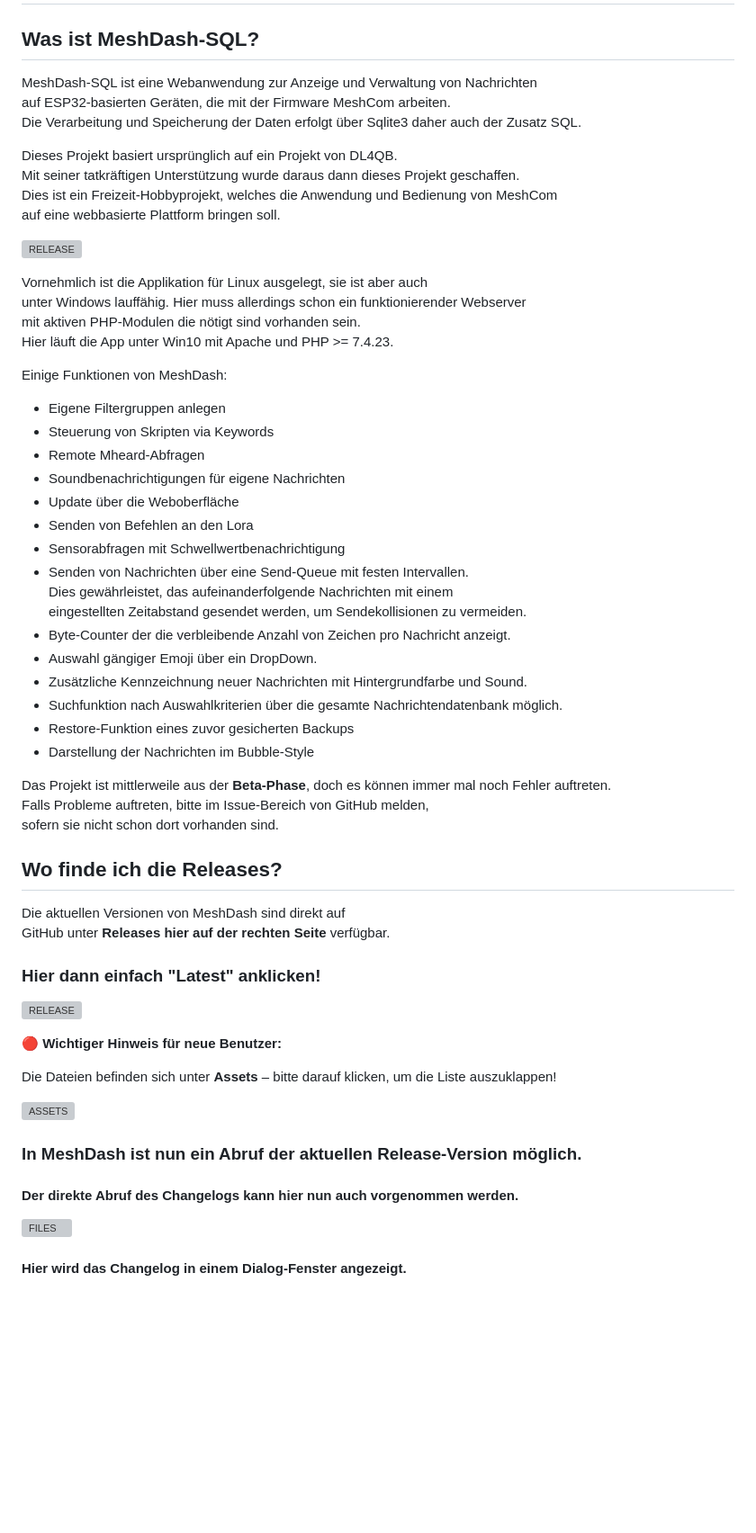
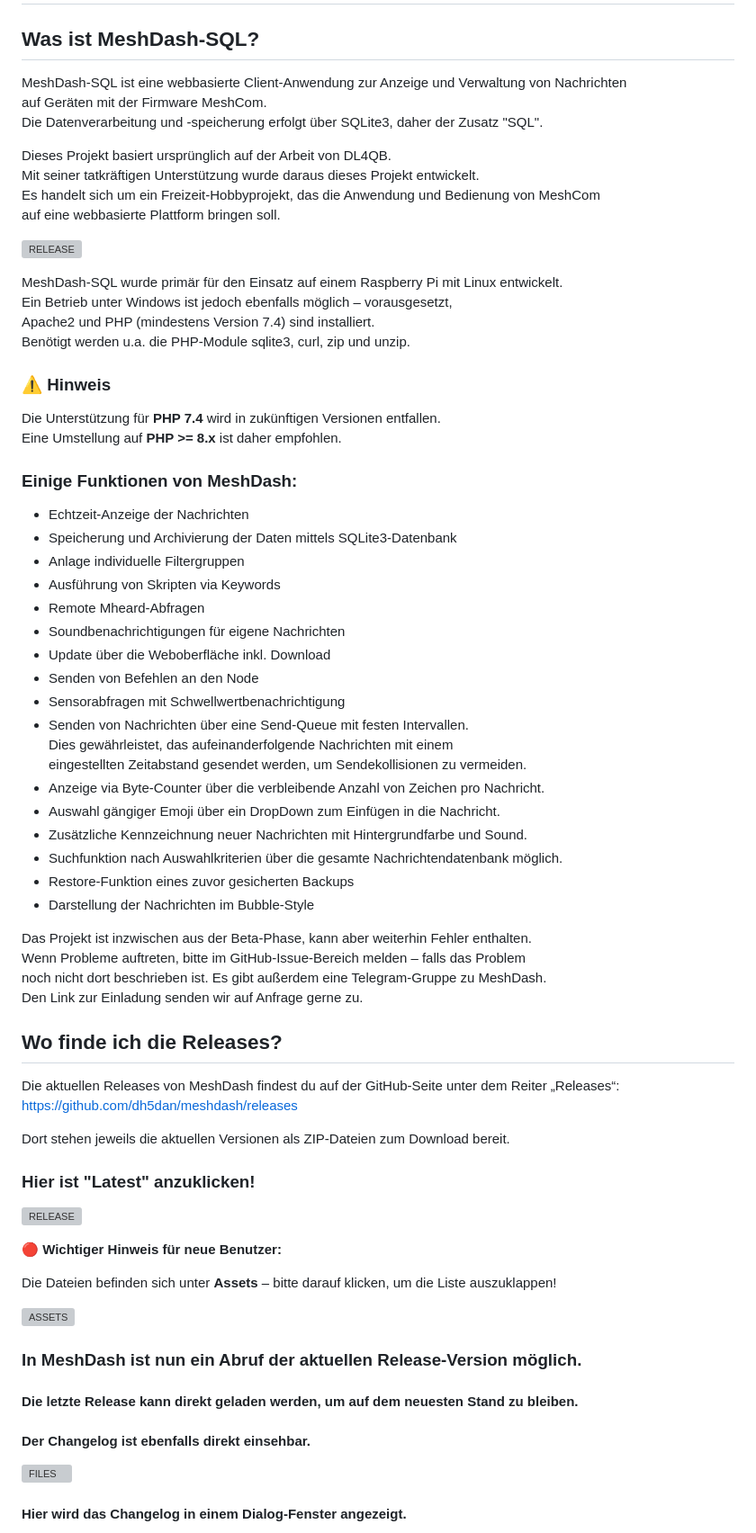
Before and after one commit to dh5dan/meshdash, a Markdown page: README.md, the part around the change printed below. Shown: that part at 90% size. Rendered like a GitHub page; blank space fills up the shorter version; grey boxes are pictures that could not be loaded.

```diff
--- a/README.md
+++ b/README.md
@@ -2,51 +2,61 @@
 
 ## Was ist MeshDash-SQL?
 
-MeshDash-SQL ist eine Webanwendung zur Anzeige und Verwaltung von Nachrichten
-auf ESP32-basierten Geräten, die mit der Firmware MeshCom arbeiten.
-Die Verarbeitung und Speicherung der Daten erfolgt über Sqlite3 daher auch der Zusatz SQL.
+MeshDash-SQL ist eine webbasierte Client-Anwendung zur Anzeige und Verwaltung von Nachrichten
+auf Geräten mit der Firmware MeshCom.
+Die Datenverarbeitung und -speicherung erfolgt über SQLite3, daher der Zusatz "SQL".
 
-Dieses Projekt basiert ursprünglich auf ein Projekt von DL4QB.
-Mit seiner tatkräftigen Unterstützung wurde daraus dann dieses Projekt geschaffen.
-Dies ist ein Freizeit-Hobbyprojekt, welches die Anwendung und Bedienung von MeshCom
+Dieses Projekt basiert ursprünglich auf der Arbeit von DL4QB.
+Mit seiner tatkräftigen Unterstützung wurde daraus dieses Projekt entwickelt.
+Es handelt sich um ein Freizeit-Hobbyprojekt, das die Anwendung und Bedienung von MeshCom
 auf eine webbasierte Plattform bringen soll.
 
 ![RELEASE](/docs/front_menu.jpg)
 
-Vornehmlich ist die Applikation für Linux ausgelegt, sie ist aber auch
-unter Windows lauffähig. Hier muss allerdings schon ein funktionierender Webserver
-mit aktiven PHP-Modulen die nötigt sind vorhanden sein.
-Hier läuft die App unter Win10 mit Apache und PHP >= 7.4.23.
+MeshDash-SQL wurde primär für den Einsatz auf einem Raspberry Pi mit Linux entwickelt.
+Ein Betrieb unter Windows ist jedoch ebenfalls möglich – vorausgesetzt,
+Apache2 und PHP (mindestens Version 7.4) sind installiert.
+Benötigt werden u.a. die PHP-Module sqlite3, curl, zip und unzip.
 
-Einige Funktionen von MeshDash:
+### ⚠️ Hinweis
+Die Unterstützung für **PHP 7.4** wird in zukünftigen Versionen entfallen.
+Eine Umstellung auf **PHP >= 8.x** ist daher empfohlen.
 
-- Eigene Filtergruppen anlegen
-- Steuerung von Skripten via Keywords
+### Einige Funktionen von MeshDash:
+
+- Echtzeit-Anzeige der Nachrichten
+- Speicherung und Archivierung der Daten mittels SQLite3-Datenbank
+- Anlage individuelle Filtergruppen
+- Ausführung von Skripten via Keywords
 - Remote Mheard-Abfragen
 - Soundbenachrichtigungen für eigene Nachrichten
-- Update über die Weboberfläche
-- Senden von Befehlen an den Lora
+- Update über die Weboberfläche inkl. Download
+- Senden von Befehlen an den Node
 - Sensorabfragen mit Schwellwertbenachrichtigung
 - Senden von Nachrichten über eine Send-Queue mit festen Intervallen.
   Dies gewährleistet, das aufeinanderfolgende Nachrichten mit einem
   eingestellten Zeitabstand gesendet werden, um Sendekollisionen zu vermeiden.
-- Byte-Counter der die verbleibende Anzahl von Zeichen pro Nachricht anzeigt.
-- Auswahl gängiger Emoji über ein DropDown.
+- Anzeige via Byte-Counter über die verbleibende Anzahl von Zeichen pro Nachricht.
+- Auswahl gängiger Emoji über ein DropDown zum Einfügen in die Nachricht.
 - Zusätzliche Kennzeichnung neuer Nachrichten mit Hintergrundfarbe und Sound.
 - Suchfunktion nach Auswahlkriterien über die gesamte Nachrichtendatenbank möglich.
 - Restore-Funktion eines zuvor gesicherten Backups
 - Darstellung der Nachrichten im Bubble-Style
 
-Das Projekt ist mittlerweile aus der **Beta-Phase**, doch es können immer mal noch Fehler auftreten.
-Falls Probleme auftreten, bitte im Issue-Bereich von GitHub melden,
-sofern sie nicht schon dort vorhanden sind.
+Das Projekt ist inzwischen aus der Beta-Phase, kann aber weiterhin Fehler enthalten.
+Wenn Probleme auftreten, bitte im GitHub-Issue-Bereich melden – falls das Problem
+noch nicht dort beschrieben ist.
+Es gibt außerdem eine Telegram-Gruppe zu MeshDash.
+Den Link zur Einladung senden wir auf Anfrage gerne zu.
 
 ## Wo finde ich die Releases?
 
-Die aktuellen Versionen von MeshDash sind direkt auf
-GitHub unter **Releases hier auf der rechten Seite** verfügbar.
+Die aktuellen Releases von MeshDash findest du auf der GitHub-Seite unter dem Reiter „Releases“:
+https://github.com/dh5dan/meshdash/releases
 
-### Hier dann einfach "Latest" anklicken!
+Dort stehen jeweils die aktuellen Versionen als ZIP-Dateien zum Download bereit.
+
+### Hier ist "Latest" anzuklicken!
 ![RELEASE](/docs/release.jpg)
 
 🔴 **Wichtiger Hinweis für neue Benutzer:**
@@ -56,7 +66,8 @@ Die Dateien befinden sich unter **Assets** – bitte darauf klicken, um die List
 ![ASSETS](/docs/assets.jpg)
 
 ### In MeshDash ist nun ein Abruf der aktuellen Release-Version möglich.
-#### Der direkte Abruf des Changelogs kann hier nun auch vorgenommen werden.
+#### Die letzte Release kann direkt geladen werden, um auf dem neuesten Stand zu bleiben.
+#### Der Changelog ist ebenfalls direkt einsehbar.
 ![FILES](/docs/update_menu.jpg)
 
 #### Hier wird das Changelog in einem Dialog-Fenster angezeigt.
```
Also changed, not shown: other parts of README.md (+39 -25 lines), docs/61_handy_Tab_alert.jpg, docs/bubble_style_view.jpg.
